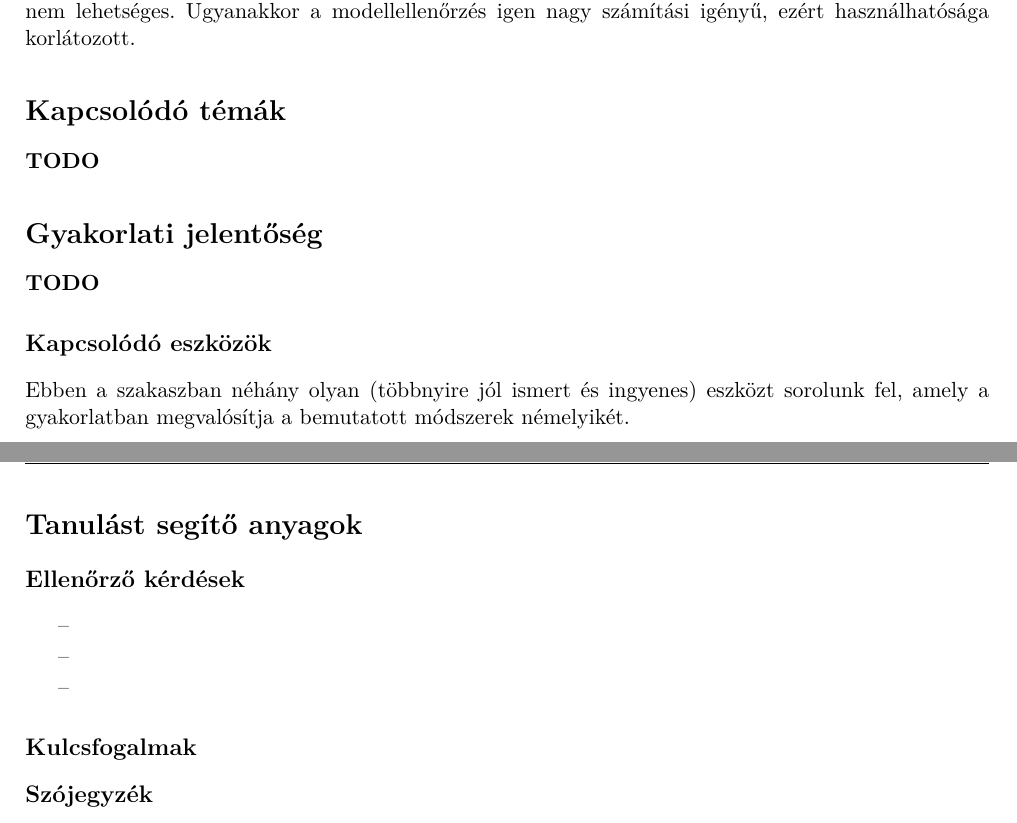
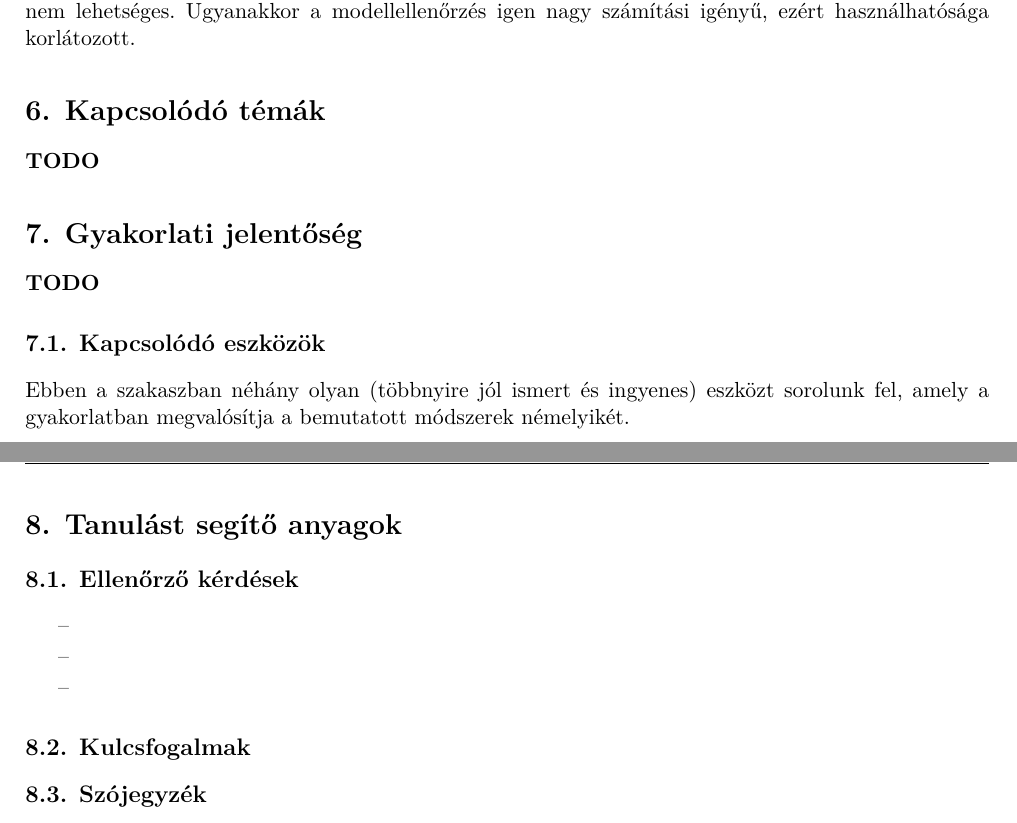
Before and after one commit to lezsakdomi/remo-jegyzet, a LaTeX document (modellek-ellenorzese.tex, which reads modellek-ellenorzese/modellek-ellenorzese-fejezet.tex): two parts of pages 10 and 11 of 12, joined at a grey line, cut so that both start at the same text. Compiled offline with XeLaTeX.

Commit message:
Modellek ellenőrzése: utolsó fejezetek számozása

```diff
--- a/modellek-ellenorzese/modellek-ellenorzese-fejezet.tex
+++ b/modellek-ellenorzese/modellek-ellenorzese-fejezet.tex
@@ -328,13 +328,13 @@ A modellellenőrzés -- a teszteléssel szemben -- egy \emph{teljes} módszer, a
 
 
 
-\section*{Kapcsolódó témák}
+\section{Kapcsolódó témák}
 \textbf{TODO}
 
-\section*{Gyakorlati jelentőség}
+\section{Gyakorlati jelentőség}
 \textbf{TODO}
 
-\subsection*{Kapcsolódó eszközök}
+\subsection{Kapcsolódó eszközök}
 Ebben a szakaszban néhány olyan (többnyire jól ismert és ingyenes) eszközt sorolunk fel, amely a gyakorlatban megvalósítja a bemutatott módszerek némelyikét.
 
 Egyszerűbb statikus analízis eszközöket beépítve találhatunk a fejlettebb fejlesztőeszközökben (pl. Eclipse\footnote{\url{http://eclipse.org}}) és modellező eszközökben (pl. Yakindu). Ezeken kívül számos, mélyebb analízist lehetővé tevő eszköz létezik. C esetén gyakran használatos a Lint, C++ nyelv esetén a Cppcheck\footnote{\url{http://cppcheck.sourceforge.net/}} és cpplint\footnote{\url{https://github.com/google/styleguide/tree/gh-pages/cpplint}} eszközök. Java nyelvű programok statikus ellenőrzésére használható például a FindBugs\footnote{\url{http://findbugs.sourceforge.net/}} vagy a PMD\footnote{\url{http://pmd.github.io/}} eszköz.
@@ -343,15 +343,15 @@ Egyszerűbb statikus analízis eszközöket beépítve találhatunk a fejlettebb
 
 C és C++ nyelvű szoftverek modellellenőrzésre jól használható például a CBMC\footnote{\url{http://www.cprover.org/cbmc/}} eszköz. ``Állapotgép-jellegű'' modellek esetén jó választás lehet az UPPAAL\footnote{\url{http://www.uppaal.org/}} vagy a nuXmv\footnote{\url{https://nuxmv.fbk.eu/}} eszközök használata.
 
-\section*{Tanulást segítő anyagok}
+\section{Tanulást segítő anyagok}
 
-\subsection*{Ellenőrző kérdések}
+\subsection{Ellenőrző kérdések}
 \begin{itemize}
 	\item
 	\item
 	\item
 \end{itemize}
 
-\subsection*{Kulcsfogalmak}
+\subsection{Kulcsfogalmak}
 
-\subsection*{Szójegyzék}
+\subsection{Szójegyzék}
```
